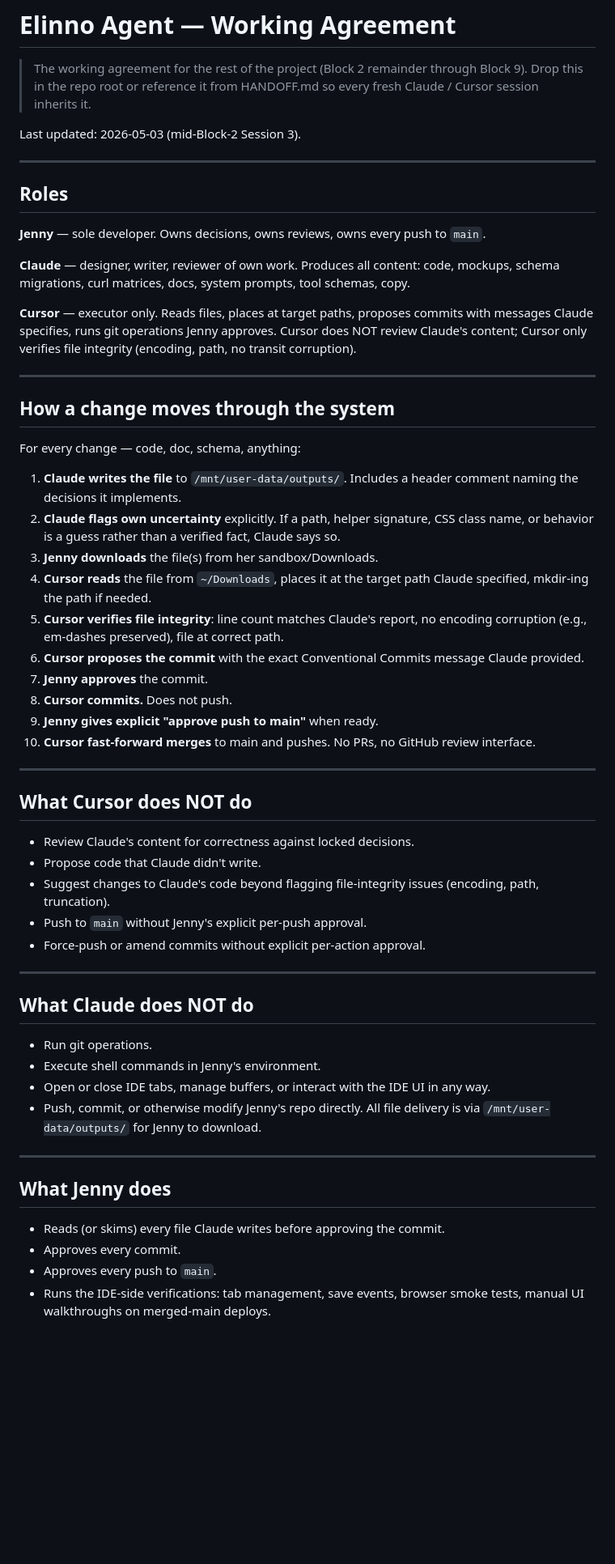
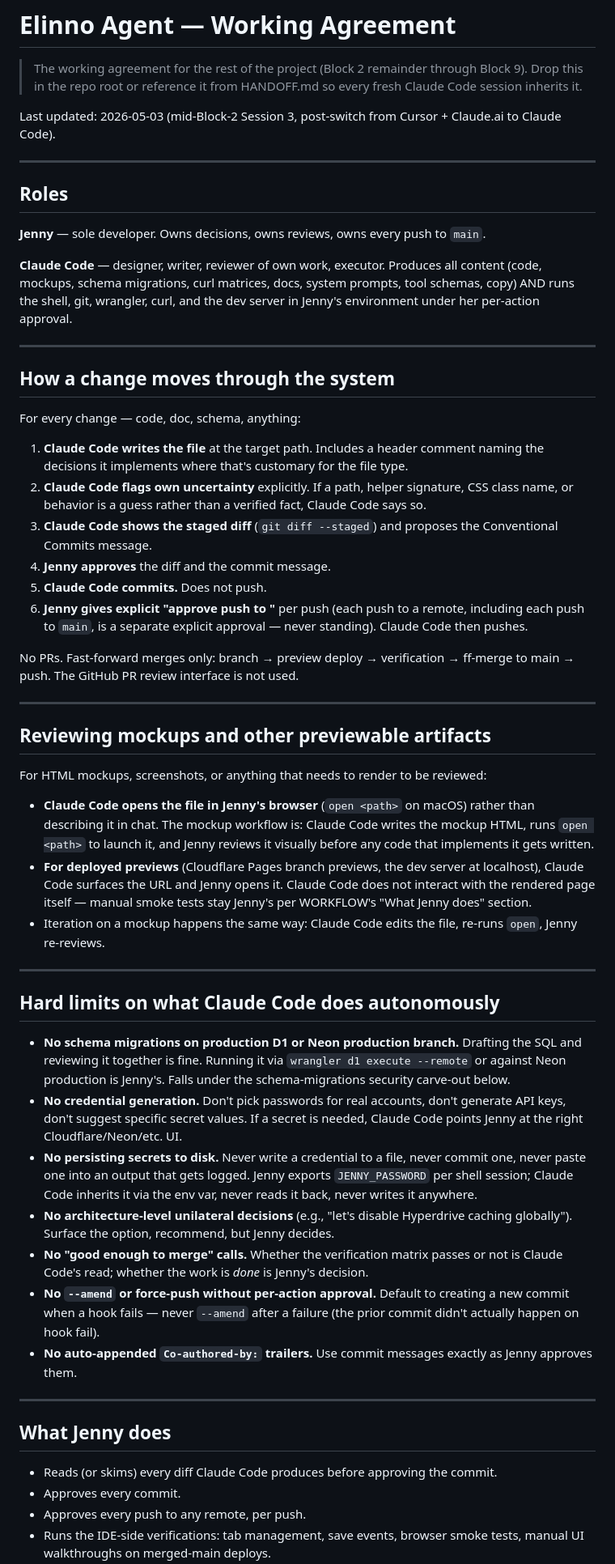
Before and after one commit to Jenny-Joni/elinno-agent, a Markdown page: WORKFLOW.md, the part around one of its changes. Shown at 81% size. Rendered like a GitHub page; blank space fills up the shorter version.

```diff
--- a/WORKFLOW.md
+++ b/WORKFLOW.md
@@ -2,9 +2,9 @@
 
 > The working agreement for the rest of the project (Block 2 remainder
 > through Block 9). Drop this in the repo root or reference it from
-> HANDOFF.md so every fresh Claude / Cursor session inherits it.
+> HANDOFF.md so every fresh Claude Code session inherits it.
 
-Last updated: 2026-05-03 (mid-Block-2 Session 3).
+Last updated: 2026-05-03 (mid-Block-2 Session 3, post-switch from Cursor + Claude.ai to Claude Code).
 
 ---
 
@@ -12,9 +12,7 @@ Last updated: 2026-05-03 (mid-Block-2 Session 3).
 
 **Jenny** — sole developer. Owns decisions, owns reviews, owns every push to `main`.
 
-**Claude** — designer, writer, reviewer of own work. Produces all content: code, mockups, schema migrations, curl matrices, docs, system prompts, tool schemas, copy.
-
-**Cursor** — executor only. Reads files, places at target paths, proposes commits with messages Claude specifies, runs git operations Jenny approves. Cursor does NOT review Claude's content; Cursor only verifies file integrity (encoding, path, no transit corruption).
+**Claude Code** — designer, writer, reviewer of own work, executor. Produces all content (code, mockups, schema migrations, curl matrices, docs, system prompts, tool schemas, copy) AND runs the shell, git, wrangler, curl, and the dev server in Jenny's environment under her per-action approval.
 
 ---
 
@@ -22,41 +20,42 @@ Last updated: 2026-05-03 (mid-Block-2 Session 3).
 
 For every change — code, doc, schema, anything:
 
-1. **Claude writes the file** to `/mnt/user-data/outputs/`. Includes a header comment naming the decisions it implements.
-2. **Claude flags own uncertainty** explicitly. If a path, helper signature, CSS class name, or behavior is a guess rather than a verified fact, Claude says so.
-3. **Jenny downloads** the file(s) from her sandbox/Downloads.
-4. **Cursor reads** the file from `~/Downloads`, places it at the target path Claude specified, mkdir-ing the path if needed.
-5. **Cursor verifies file integrity**: line count matches Claude's report, no encoding corruption (e.g., em-dashes preserved), file at correct path.
-6. **Cursor proposes the commit** with the exact Conventional Commits message Claude provided.
-7. **Jenny approves** the commit.
-8. **Cursor commits.** Does not push.
-9. **Jenny gives explicit "approve push to main"** when ready.
-10. **Cursor fast-forward merges** to main and pushes. No PRs, no GitHub review interface.
+1. **Claude Code writes the file** at the target path. Includes a header comment naming the decisions it implements where that's customary for the file type.
+2. **Claude Code flags own uncertainty** explicitly. If a path, helper signature, CSS class name, or behavior is a guess rather than a verified fact, Claude Code says so.
+3. **Claude Code shows the staged diff** (`git diff --staged`) and proposes the Conventional Commits message.
+4. **Jenny approves** the diff and the commit message.
+5. **Claude Code commits.** Does not push.
+6. **Jenny gives explicit "approve push to <branch>"** per push (each push to a remote, including each push to `main`, is a separate explicit approval — never standing). Claude Code then pushes.
+
+No PRs. Fast-forward merges only: branch → preview deploy → verification → ff-merge to main → push. The GitHub PR review interface is not used.
 
 ---
 
-## What Cursor does NOT do
+## Reviewing mockups and other previewable artifacts
 
-- Review Claude's content for correctness against locked decisions.
-- Propose code that Claude didn't write.
-- Suggest changes to Claude's code beyond flagging file-integrity issues (encoding, path, truncation).
-- Push to `main` without Jenny's explicit per-push approval.
-- Force-push or amend commits without explicit per-action approval.
+For HTML mockups, screenshots, or anything that needs to render to be reviewed:
+
+- **Claude Code opens the file in Jenny's browser** (`open <path>` on macOS) rather than describing it in chat. The mockup workflow is: Claude Code writes the mockup HTML, runs `open <path>` to launch it, and Jenny reviews it visually before any code that implements it gets written.
+- **For deployed previews** (Cloudflare Pages branch previews, the dev server at localhost), Claude Code surfaces the URL and Jenny opens it. Claude Code does not interact with the rendered page itself — manual smoke tests stay Jenny's per WORKFLOW's "What Jenny does" section.
+- Iteration on a mockup happens the same way: Claude Code edits the file, re-runs `open`, Jenny re-reviews.
 
 ---
 
-## What Claude does NOT do
+## Hard limits on what Claude Code does autonomously
 
-- Run git operations.
-- Execute shell commands in Jenny's environment.
-- Open or close IDE tabs, manage buffers, or interact with the IDE UI in any way.
-- Push, commit, or otherwise modify Jenny's repo directly. All file delivery is via `/mnt/user-data/outputs/` for Jenny to download.
+- **No schema migrations on production D1 or Neon production branch.** Drafting the SQL and reviewing it together is fine. Running it via `wrangler d1 execute --remote` or against Neon production is Jenny's. Falls under the schema-migrations security carve-out below.
+- **No credential generation.** Don't pick passwords for real accounts, don't generate API keys, don't suggest specific secret values. If a secret is needed, Claude Code points Jenny at the right Cloudflare/Neon/etc. UI.
+- **No persisting secrets to disk.** Never write a credential to a file, never commit one, never paste one into an output that gets logged. Jenny exports `JENNY_PASSWORD` per shell session; Claude Code inherits it via the env var, never reads it back, never writes it anywhere.
+- **No architecture-level unilateral decisions** (e.g., "let's disable Hyperdrive caching globally"). Surface the option, recommend, but Jenny decides.
+- **No "good enough to merge" calls.** Whether the verification matrix passes or not is Claude Code's read; whether the work is *done* is Jenny's decision.
+- **No `--amend` or force-push without per-action approval.** Default to creating a new commit when a hook fails — never `--amend` after a failure (the prior commit didn't actually happen on hook fail).
+- **No auto-appended `Co-authored-by:` trailers.** Use commit messages exactly as Jenny approves them.
 
 ---
 
 ## What Jenny does
 
-- Reads (or skims) every file Claude writes before approving the commit.
+- Reads (or skims) every diff Claude Code produces before approving the commit.
 - Approves every commit.
-- Approves every push to `main`.
+- Approves every push to any remote, per push.
 - Runs the IDE-side verifications: tab management, save events, browser smoke tests, manual UI walkthroughs on merged-main deploys.
```
Also changed, not shown: other parts of WORKFLOW.md (+15 -25 lines), CLAUDE.md (added, +35 -0 lines).
